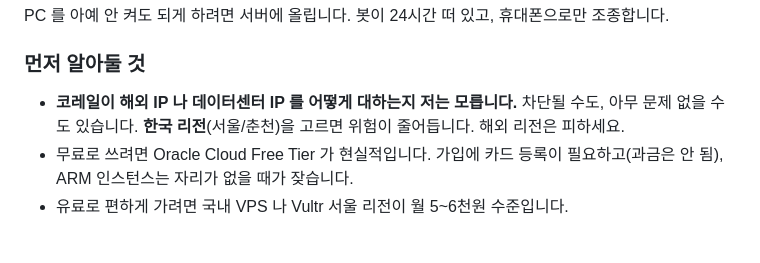
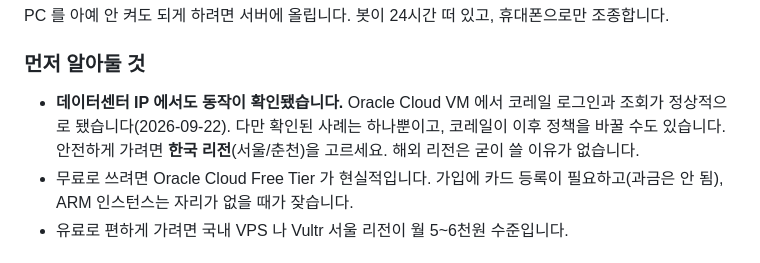
Before and after one commit to croxian/kskill, a Markdown page: README.md, the part around the change. GitHub-like rendering.

Commit message:
README: 데이터센터 IP 동작 확인 결과 반영
코레일이 데이터센터 IP 를 어떻게 대하는지 확인된 바가 없어 미확인으로
적어 두었습니다. 실제 Oracle Cloud VM 에서 로그인과 조회가 정상 동작하는
것을 확인해 기록합니다.

사례가 하나뿐이고 정책은 바뀔 수 있으므로 한국 리전 권장은 유지합니다.

Co-Authored-By: Claude Opus 5 <noreply@anthropic.com>
Claude-Session: https://claude.ai/code/session_019bUSWzU5Yd7R5hXEwKoA15

```diff
--- a/README.md
+++ b/README.md
@@ -272,9 +272,10 @@ PC 를 아예 안 켜도 되게 하려면 서버에 올립니다. 봇이 24시
 
 ### 먼저 알아둘 것
 
-- **코레일이 해외 IP 나 데이터센터 IP 를 어떻게 대하는지 저는 모릅니다.**
-  차단될 수도, 아무 문제 없을 수도 있습니다. **한국 리전**(서울/춘천)을
-  고르면 위험이 줄어듭니다. 해외 리전은 피하세요.
+- **데이터센터 IP 에서도 동작이 확인됐습니다.** Oracle Cloud VM 에서 코레일
+  로그인과 조회가 정상적으로 됐습니다(2026-09-22). 다만 확인된 사례는
+  하나뿐이고, 코레일이 이후 정책을 바꿀 수도 있습니다. 안전하게 가려면
+  **한국 리전**(서울/춘천)을 고르세요. 해외 리전은 굳이 쓸 이유가 없습니다.
 - 무료로 쓰려면 Oracle Cloud Free Tier 가 현실적입니다. 가입에 카드 등록이
   필요하고(과금은 안 됨), ARM 인스턴스는 자리가 없을 때가 잦습니다.
 - 유료로 편하게 가려면 국내 VPS 나 Vultr 서울 리전이 월 5~6천원 수준입니다.
```
